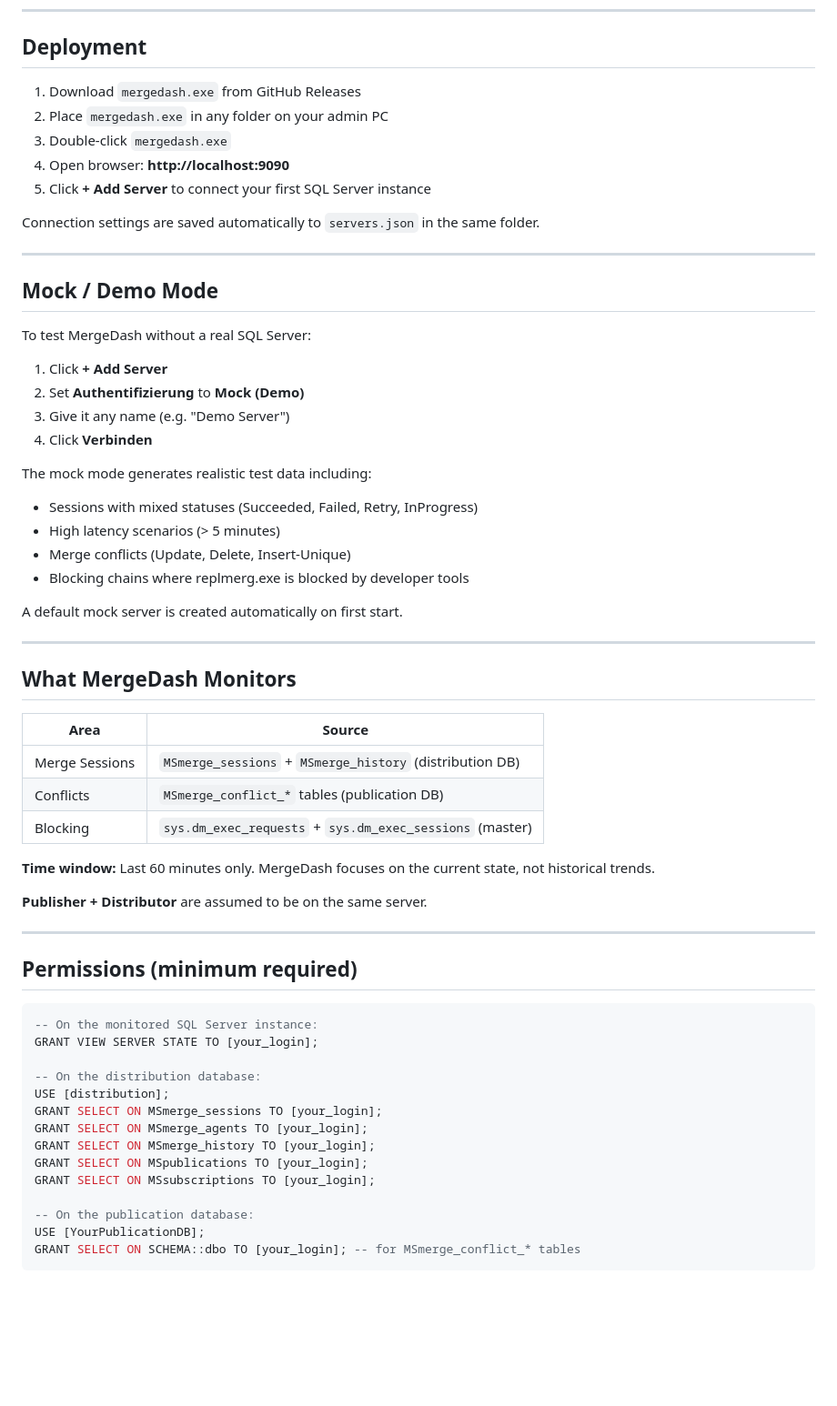
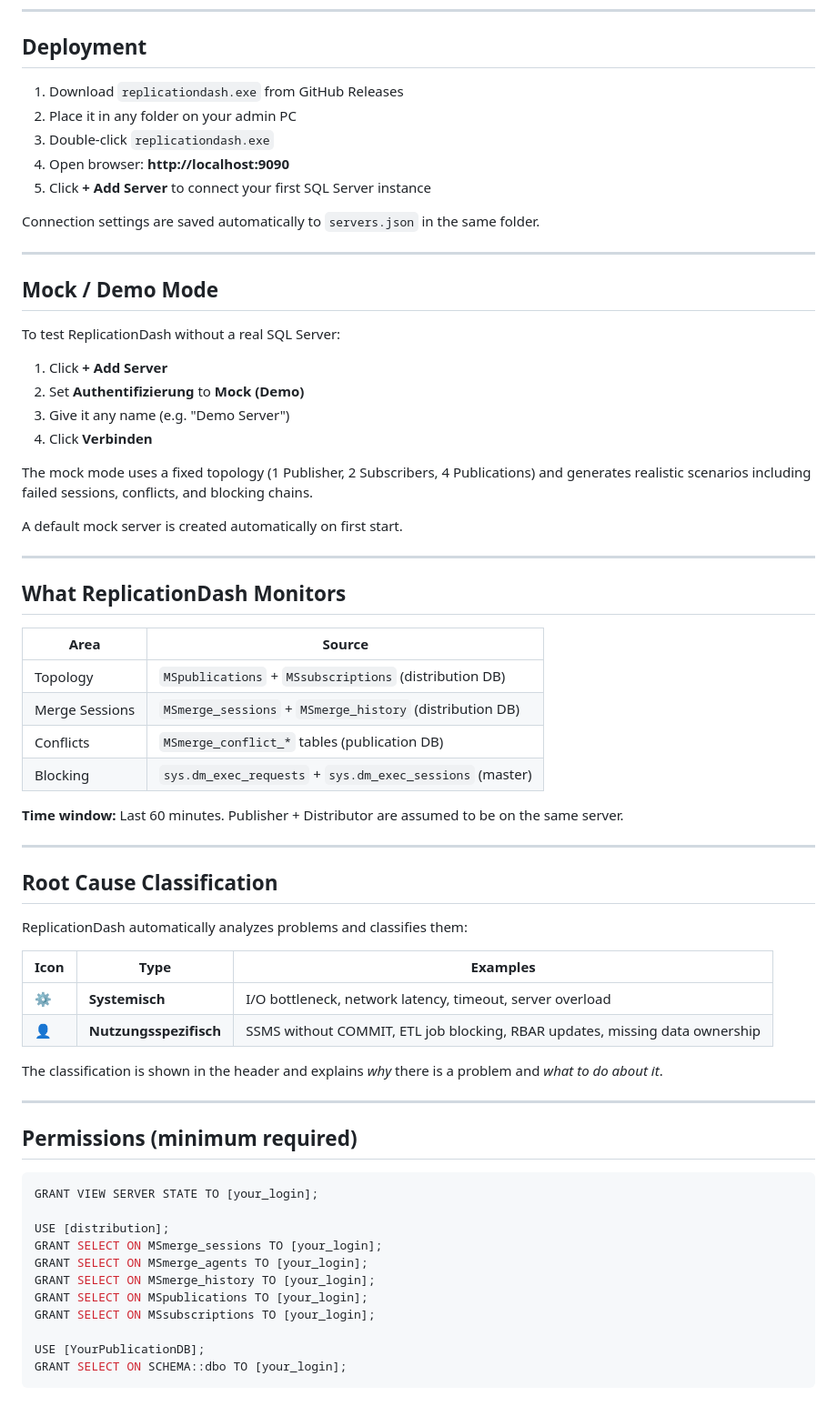
Before and after one commit to knutmattheisen/replicationdash, a Markdown page: README.md, the part around one of its changes. Shown at 91% size. Drawn GitHub-style; blank space fills up the shorter version.

````diff
--- a/README.md
+++ b/README.md
@@ -37,9 +43,9 @@ Single Windows executable. No Node.js, Python, .NET runtime or installer require
 
 ## Deployment
 
-1. Download `mergedash.exe` from GitHub Releases
-2. Place `mergedash.exe` in any folder on your admin PC
-3. Double-click `mergedash.exe`
+1. Download `replicationdash.exe` from GitHub Releases
+2. Place it in any folder on your admin PC
+3. Double-click `replicationdash.exe`
 4. Open browser: **http://localhost:9090**
 5. Click **+ Add Server** to connect your first SQL Server instance
 
@@ -49,44 +55,50 @@ Connection settings are saved automatically to `servers.json` in the same folder
 
 ## Mock / Demo Mode
 
-To test MergeDash without a real SQL Server:
+To test ReplicationDash without a real SQL Server:
 
 1. Click **+ Add Server**
 2. Set **Authentifizierung** to **Mock (Demo)**
 3. Give it any name (e.g. "Demo Server")
 4. Click **Verbinden**
 
-The mock mode generates realistic test data including:
-- Sessions with mixed statuses (Succeeded, Failed, Retry, InProgress)
-- High latency scenarios (> 5 minutes)
-- Merge conflicts (Update, Delete, Insert-Unique)
-- Blocking chains where replmerg.exe is blocked by developer tools
+The mock mode uses a fixed topology (1 Publisher, 2 Subscribers, 4 Publications) and generates realistic scenarios including failed sessions, conflicts, and blocking chains.
 
 A default mock server is created automatically on first start.
 
 ---
 
-## What MergeDash Monitors
+## What ReplicationDash Monitors
 
 | Area              | Source                                              |
 |------------------|------------------------------------------------------|
+| Topology         | `MSpublications` + `MSsubscriptions` (distribution DB) |
 | Merge Sessions   | `MSmerge_sessions` + `MSmerge_history` (distribution DB) |
 | Conflicts        | `MSmerge_conflict_*` tables (publication DB)          |
 | Blocking         | `sys.dm_exec_requests` + `sys.dm_exec_sessions` (master) |
 
-**Time window:** Last 60 minutes only. MergeDash focuses on the current state, not historical trends.
+**Time window:** Last 60 minutes. Publisher + Distributor are assumed to be on the same server.
 
-**Publisher + Distributor** are assumed to be on the same server.
+---
+
+## Root Cause Classification
+
+ReplicationDash automatically analyzes problems and classifies them:
+
+| Icon | Type | Examples |
+|------|------|----------|
+| ⚙️ | **Systemisch** | I/O bottleneck, network latency, timeout, server overload |
+| 👤 | **Nutzungsspezifisch** | SSMS without COMMIT, ETL job blocking, RBAR updates, missing data ownership |
+
+The classification is shown in the header and explains *why* there is a problem and *what to do about it*.
 
 ---
 
 ## Permissions (minimum required)
 
 ```sql
--- On the monitored SQL Server instance:
 GRANT VIEW SERVER STATE TO [your_login];
 
--- On the distribution database:
 USE [distribution];
 GRANT SELECT ON MSmerge_sessions TO [your_login];
 GRANT SELECT ON MSmerge_agents TO [your_login];
@@ -94,7 +106,6 @@ GRANT SELECT ON MSmerge_history TO [your_login];
 GRANT SELECT ON MSpublications TO [your_login];
 GRANT SELECT ON MSsubscriptions TO [your_login];
 
--- On the publication database:
 USE [YourPublicationDB];
-GRANT SELECT ON SCHEMA::dbo TO [your_login]; -- for MSmerge_conflict_* tables
+GRANT SELECT ON SCHEMA::dbo TO [your_login];
 ```
````
Also changed, not shown: other parts of README.md (+30 -101 lines).
